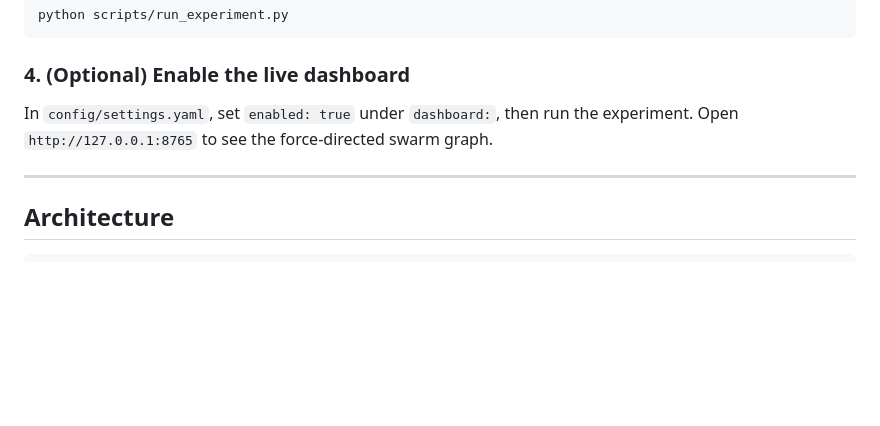
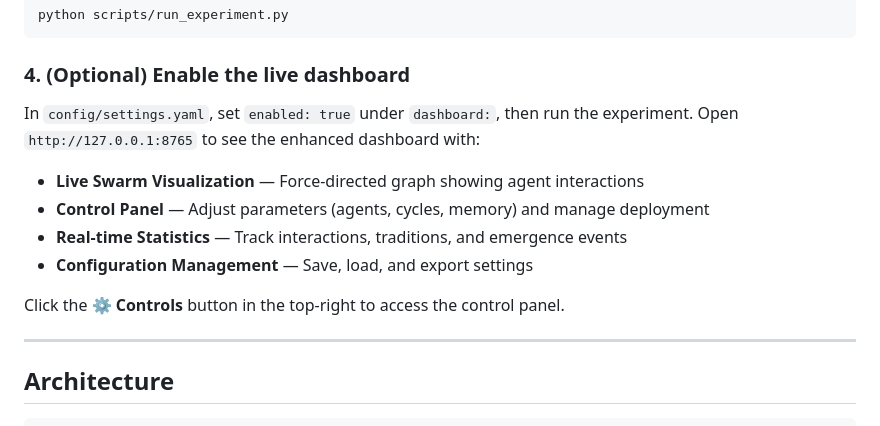
Before and after one commit to danrezi-gif/sangha, a Markdown page: README.md, the part around one of its changes. GitHub-like rendering; blank space fills up the shorter version.

```diff
--- a/README.md
+++ b/README.md
@@ -39,7 +39,14 @@ python scripts/run_experiment.py
 
 ### 4. (Optional) Enable the live dashboard
 
-In `config/settings.yaml`, set `enabled: true` under `dashboard:`, then run the experiment. Open `http://127.0.0.1:8765` to see the force-directed swarm graph.
+In `config/settings.yaml`, set `enabled: true` under `dashboard:`, then run the experiment. Open `http://127.0.0.1:8765` to see the enhanced dashboard with:
+
+- **Live Swarm Visualization** — Force-directed graph showing agent interactions
+- **Control Panel** — Adjust parameters (agents, cycles, memory) and manage deployment
+- **Real-time Statistics** — Track interactions, traditions, and emergence events
+- **Configuration Management** — Save, load, and export settings
+
+Click the ⚙️ **Controls** button in the top-right to access the control panel.
 
 ---
 
```
Also changed, not shown: other parts of README.md (+55 -0 lines).
